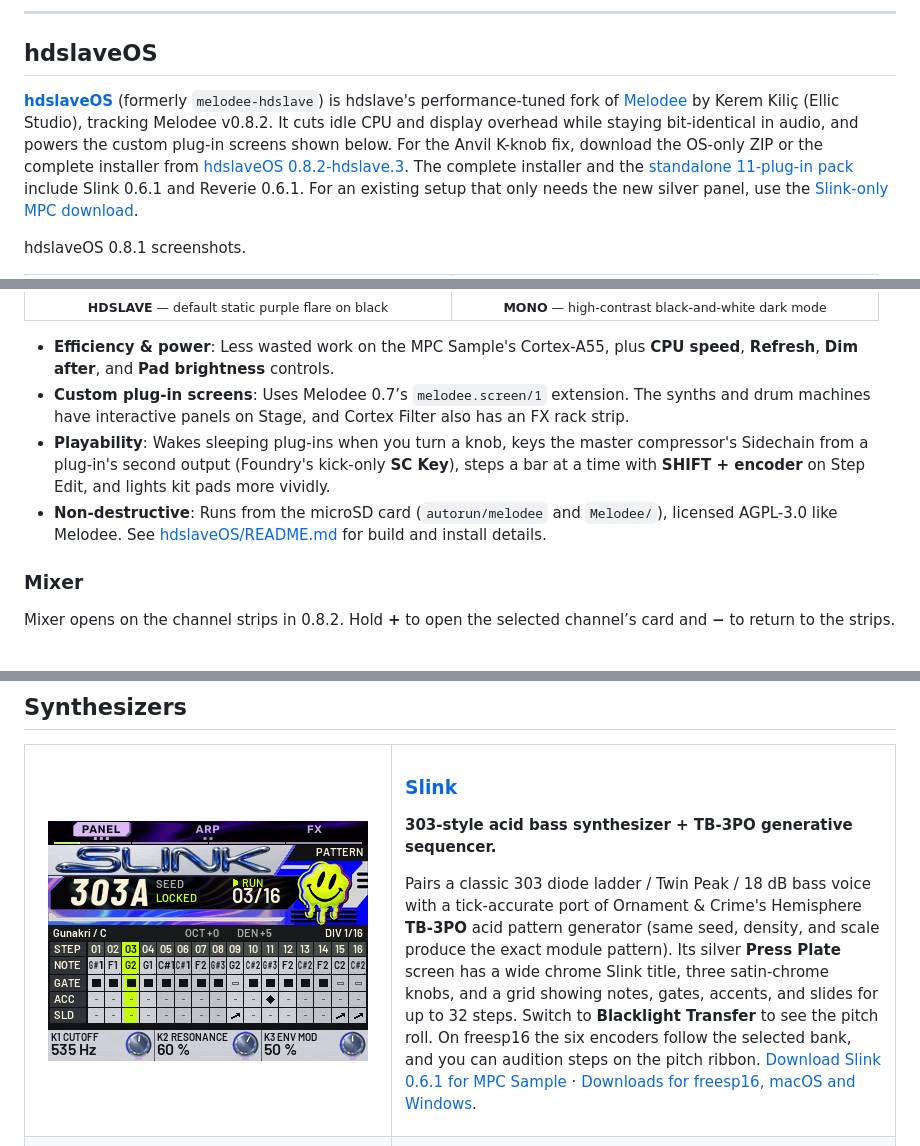
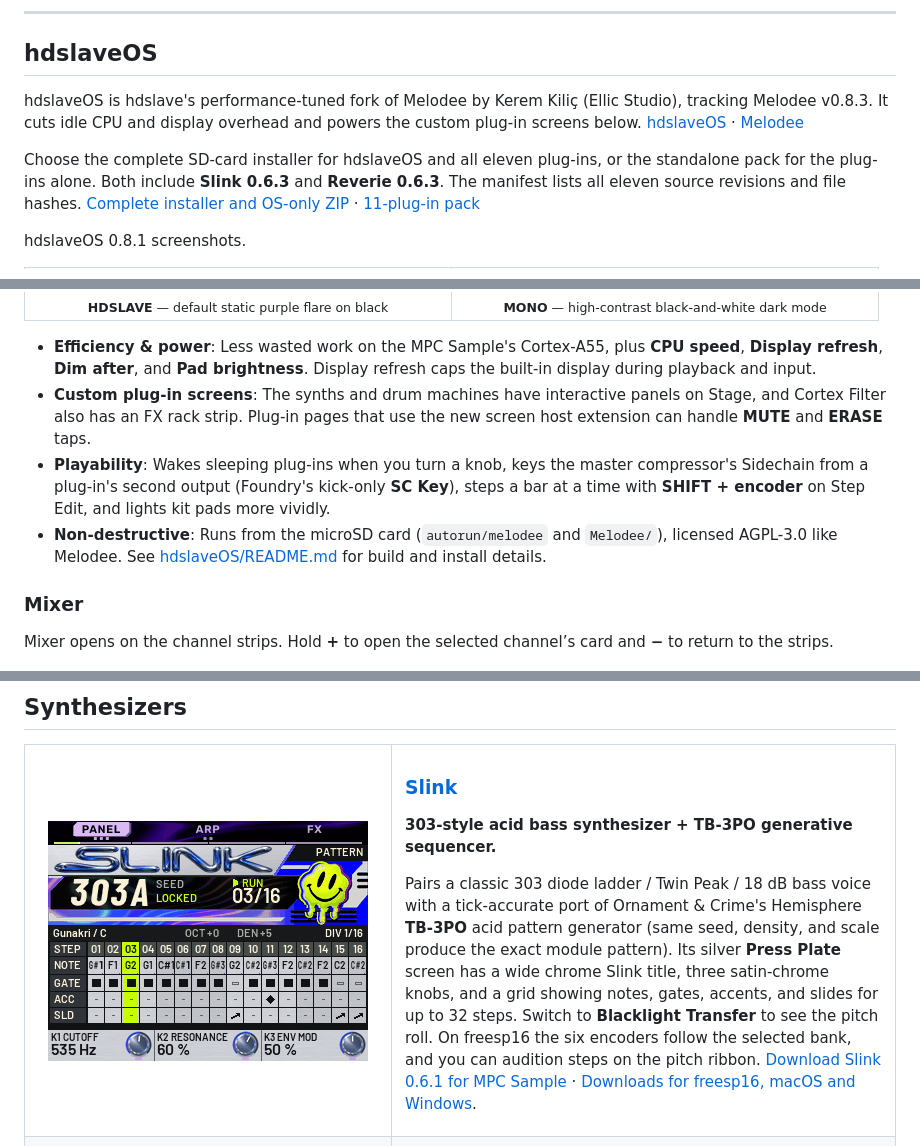
Before and after one commit to hdslave/hdslave-MPCSample-Synths-and-Drum-Machines, a Markdown page: README.md, 3 parts joined by grey strips. Drawn GitHub-style; pictures changed too: docs/previews/slink.gif.

Commit message:
chore: sync the MPC Sample 0.8.3 collection

```diff
--- a/README.md
+++ b/README.md
@@ -16,7 +16,9 @@ git clone --recurse-submodules https://github.com/hdslave/hdslave-MPCSample-Synt
 
 ## hdslaveOS
 
-[**hdslaveOS**](https://github.com/hdslave/hdslaveOS) (formerly `melodee-hdslave`) is hdslave's performance-tuned fork of [Melodee](https://github.com/keremimo/melodee-sample) by Kerem Kiliç (Ellic Studio), tracking Melodee v0.8.2. It cuts idle CPU and display overhead while staying bit-identical in audio, and powers the custom plug-in screens shown below. For the Anvil K-knob fix, download the OS-only ZIP or the complete installer from [hdslaveOS 0.8.2-hdslave.3](https://github.com/hdslave/hdslaveOS/releases/tag/v0.8.2-hdslave.3). The complete installer and the [standalone 11-plug-in pack](https://github.com/hdslave/hdslave-MPCSample-Synths-and-Drum-Machines/releases/tag/v0.8.2-slink.2) include Slink 0.6.1 and Reverie 0.6.1. For an existing setup that only needs the new silver panel, use the [Slink-only MPC download](https://github.com/hdslave/hdslave-Slink-Synth/releases/tag/v0.6.1).
+hdslaveOS is hdslave's performance-tuned fork of Melodee by Kerem Kiliç (Ellic Studio), tracking Melodee v0.8.3. It cuts idle CPU and display overhead and powers the custom plug-in screens below. [hdslaveOS](https://github.com/hdslave/hdslaveOS) · [Melodee](https://github.com/keremimo/melodee-sample)
+
+Choose the complete SD-card installer for hdslaveOS and all eleven plug-ins, or the standalone pack for the plug-ins alone. Both include **Slink 0.6.3** and **Reverie 0.6.3**. The manifest lists all eleven source revisions and file hashes. [Complete installer and OS-only ZIP](https://github.com/hdslave/hdslaveOS/releases/latest) · [11-plug-in pack](https://github.com/hdslave/hdslave-MPCSample-Synths-and-Drum-Machines/releases/latest)
 
 hdslaveOS 0.8.1 screenshots.
 
@@ -33,14 +35,14 @@ hdslaveOS 0.8.1 screenshots.
   </tr>
 </table>
 
-- **Efficiency & power**: Less wasted work on the MPC Sample's Cortex-A55, plus **CPU speed**, **Refresh**, **Dim after**, and **Pad brightness** controls.
-- **Custom plug-in screens**: Uses Melodee 0.7’s `melodee.screen/1` extension. The synths and drum machines have interactive panels on Stage, and Cortex Filter also has an FX rack strip.
+- **Efficiency & power**: Less wasted work on the MPC Sample's Cortex-A55, plus **CPU speed**, **Display refresh**, **Dim after**, and **Pad brightness**. Display refresh caps the built-in display during playback and input.
+- **Custom plug-in screens**: The synths and drum machines have interactive panels on Stage, and Cortex Filter also has an FX rack strip. Plug-in pages that use the new screen host extension can handle **MUTE** and **ERASE** taps.
 - **Playability**: Wakes sleeping plug-ins when you turn a knob, keys the master compressor's Sidechain from a plug-in's second output (Foundry's kick-only **SC Key**), steps a bar at a time with **SHIFT + encoder** on Step Edit, and lights kit pads more vividly.
 - **Non-destructive**: Runs from the microSD card (`autorun/melodee` and `Melodee/`), licensed AGPL-3.0 like Melodee. See [hdslaveOS/README.md](https://github.com/hdslave/hdslaveOS) for build and install details.
 
 ### Mixer
 
-Mixer opens on the channel strips in 0.8.2. Hold **+** to open the selected channel’s card and **−** to return to the strips.
+Mixer opens on the channel strips. Hold **+** to open the selected channel’s card and **−** to return to the strips.
 
 <p align="center">
   <img src="docs/previews/hdslave-mixer.png" alt="Four views of the hdslaveOS mixer showing submix sends, insert effects, channel EQ, and compression" width="760">
```
